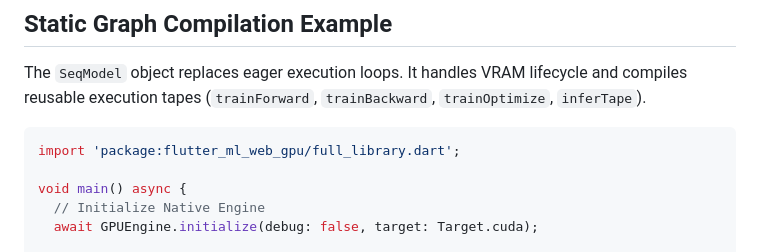
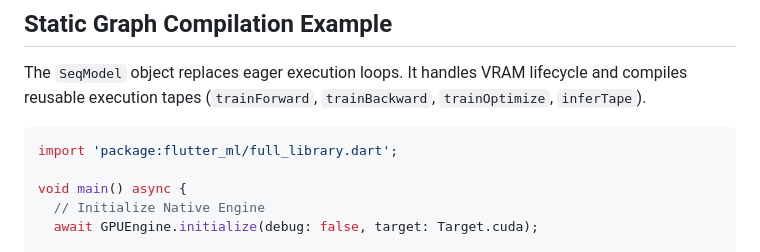
Before and after one commit to NoirsCodingCorner/flutter_ml, a Markdown page: README.md, the part around the change. GitHub-like rendering.

Commit message:
Minor version fix of the readme leftover from folder migration.

````diff
--- a/README.md
+++ b/README.md
@@ -148,7 +148,7 @@ AdamGPU, SGDGPU.
 The `SeqModel` object replaces eager execution loops. It handles VRAM lifecycle and compiles reusable execution tapes (`trainForward`, `trainBackward`, `trainOptimize`, `inferTape`).
 
 ```dart
-import 'package:flutter_ml_web_gpu/full_library.dart';
+import 'package:flutter_ml/full_library.dart';
 
 void main() async {
   // Initialize Native Engine
````
